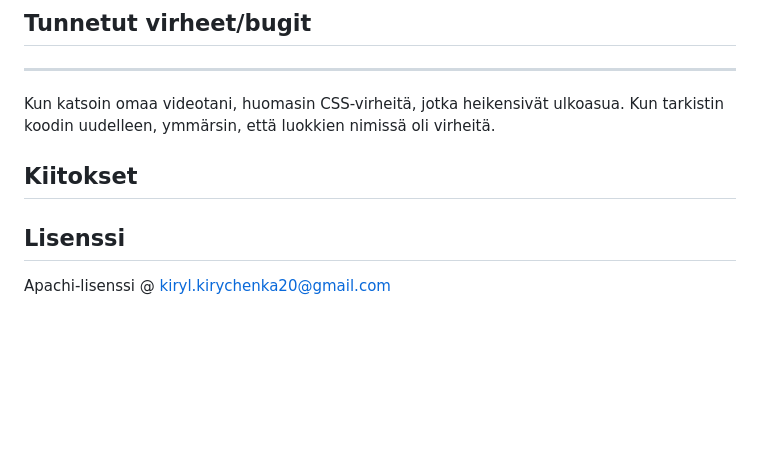
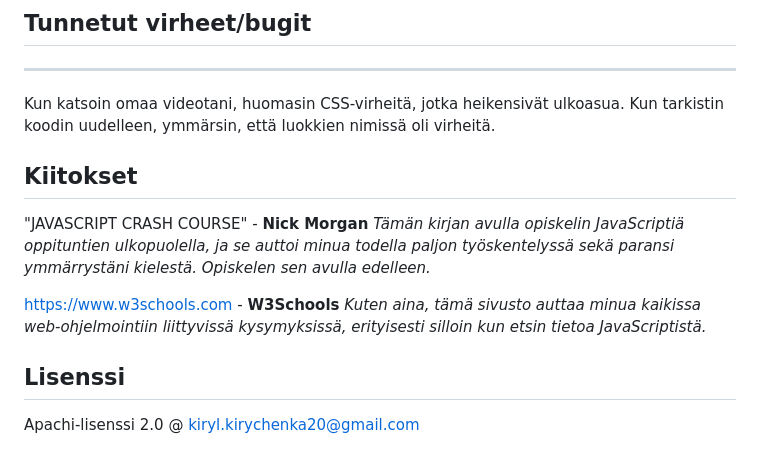
Before and after one commit to Bobito1923/Project-2a-AJAX-call-to-a-live-REST-API, a Markdown page: readme.md, the part around the change. GitHub-like rendering; blank space fills up the shorter version.

Commit message:
Update readme with project details and links

```diff
--- a/readme.md
+++ b/readme.md
@@ -76,7 +76,11 @@ localStorage – käyttäjän suosikkien tallentaminen selaimeen
 Kun katsoin omaa videotani, huomasin CSS-virheitä, jotka heikensivät ulkoasua. Kun tarkistin koodin uudelleen, ymmärsin, että luokkien nimissä oli virheitä.
 
  ## Kiitokset
+"JAVASCRIPT CRASH COURSE" - **Nick Morgan**
+*Tämän kirjan avulla opiskelin JavaScriptiä oppituntien ulkopuolella, ja se auttoi minua todella paljon työskentelyssä sekä paransi ymmärrystäni kielestä. Opiskelen sen avulla edelleen.*
 
+https://www.w3schools.com - **W3Schools**
+*Kuten aina, tämä sivusto auttaa minua kaikissa web-ohjelmointiin liittyvissä kysymyksissä, erityisesti silloin kun etsin tietoa JavaScriptistä.*
 
  ## Lisenssi
-Apachi-lisenssi @ kiryl.kirychenka20@gmail.com
+Apachi-lisenssi 2.0 @ kiryl.kirychenka20@gmail.com
```
